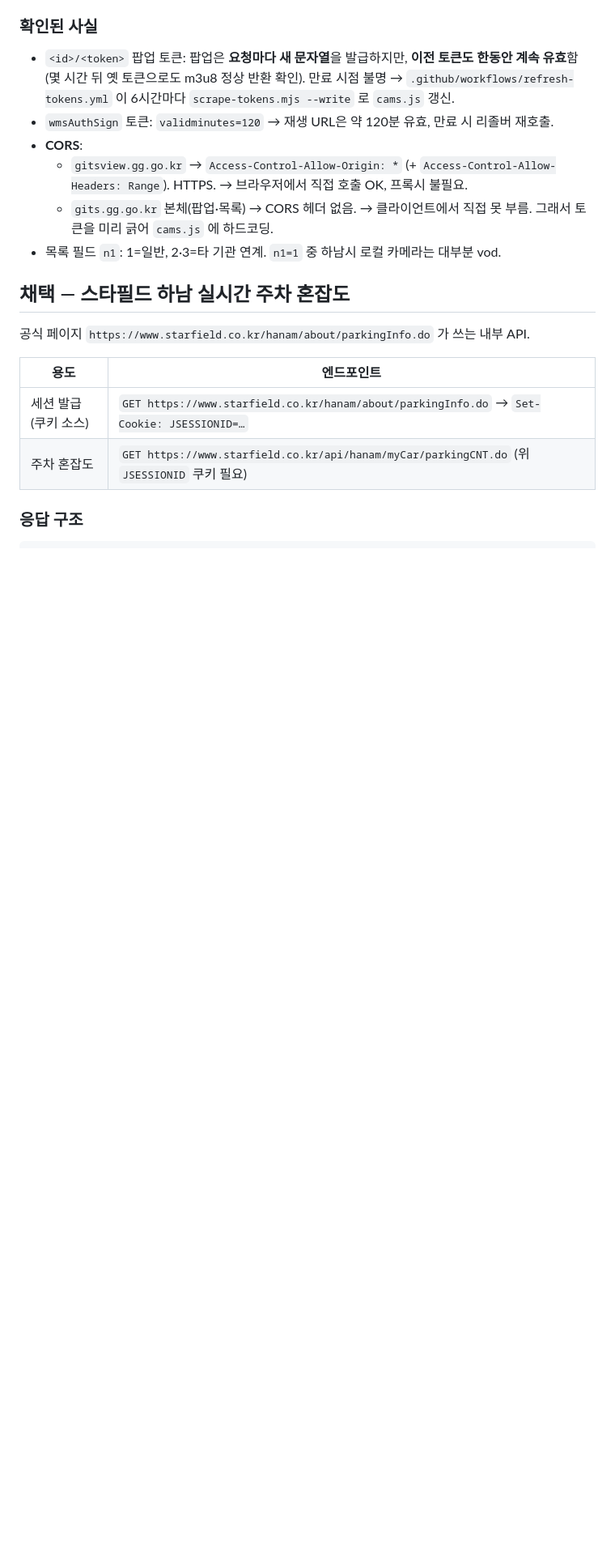
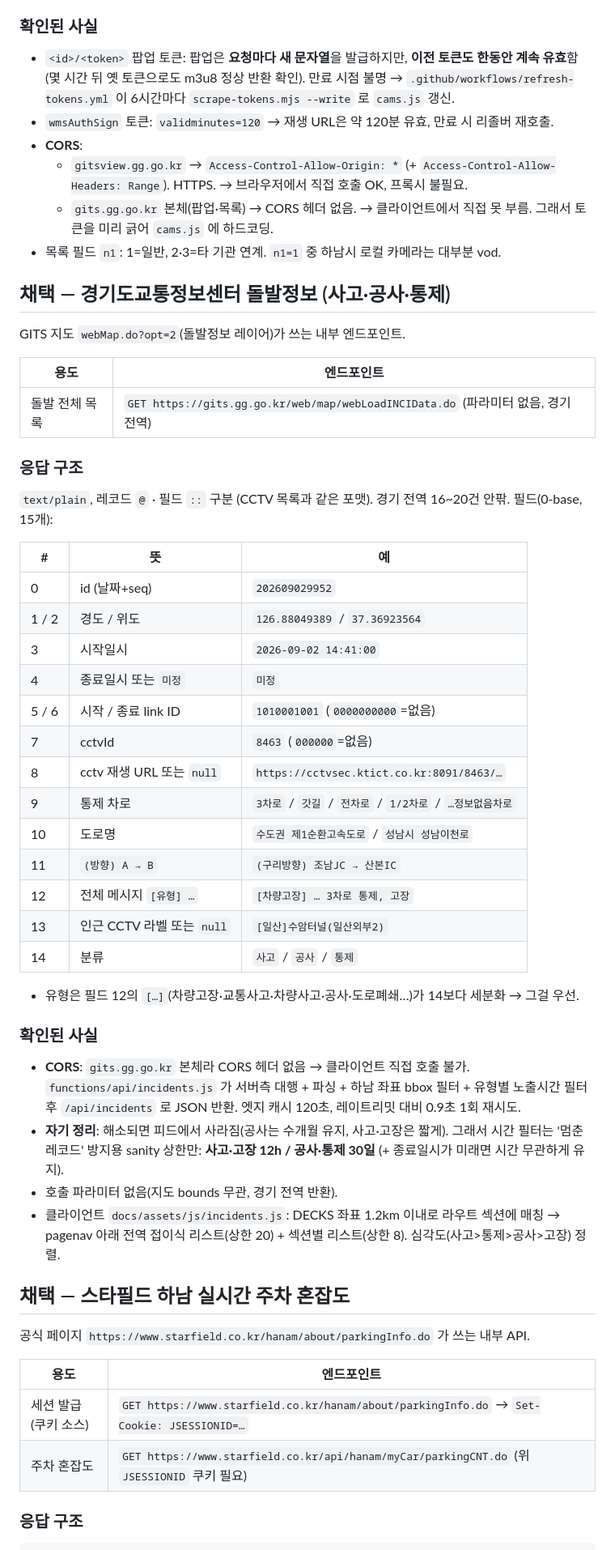
Before and after one commit to ozzywow/hanam, a Markdown page: notes/sources.md, the part around one of its changes. Shown at 81% size. Rendered like a GitHub page; blank space fills up the shorter version.

```diff
--- a/notes/sources.md
+++ b/notes/sources.md
@@ -33,6 +33,49 @@
   - `gitsview.gg.go.kr` → `Access-Control-Allow-Origin: *` (+ `Access-Control-Allow-Headers: Range`). HTTPS. → 브라우저에서 직접 호출 OK, 프록시 불필요.
   - `gits.gg.go.kr` 본체(팝업·목록) → CORS 헤더 없음. → 클라이언트에서 직접 못 부름. 그래서 토큰을 미리 긁어 `cams.js` 에 하드코딩.
 - 목록 필드 `n1`: 1=일반, 2·3=타 기관 연계. `n1=1` 중 하남시 로컬 카메라는 대부분 vod.
+
+## 채택 — 경기도교통정보센터 돌발정보 (사고·공사·통제)
+
+GITS 지도 `webMap.do?opt=2`(돌발정보 레이어)가 쓰는 내부 엔드포인트.
+
+| 용도 | 엔드포인트 |
+|---|---|
+| 돌발 전체 목록 | `GET https://gits.gg.go.kr/web/map/webLoadINCIData.do` (파라미터 없음, 경기 전역) |
+
+### 응답 구조
+
+`text/plain`, 레코드 `@` · 필드 `::` 구분 (CCTV 목록과 같은 포맷). 경기 전역 16~20건 안팎.
+필드(0-base, 15개):
+
+| # | 뜻 | 예 |
+|---|---|---|
+| 0 | id (날짜+seq) | `202609029952` |
+| 1 / 2 | 경도 / 위도 | `126.88049389` / `37.36923564` |
+| 3 | 시작일시 | `2026-09-02 14:41:00` |
+| 4 | 종료일시 또는 `미정` | `미정` |
+| 5 / 6 | 시작 / 종료 link ID | `1010001001` (`0000000000`=없음) |
+| 7 | cctvId | `8463` (`000000`=없음) |
+| 8 | cctv 재생 URL 또는 `null` | `https://cctvsec.ktict.co.kr:8091/8463/…` |
+| 9 | 통제 차로 | `3차로` / `갓길` / `전차로` / `1/2차로` / `…정보없음차로` |
+| 10 | 도로명 | `수도권 제1순환고속도로` / `성남시 성남이천로` |
+| 11 | `(방향) A → B` | `(구리방향) 조남JC → 산본IC` |
+| 12 | 전체 메시지 `[유형] …` | `[차량고장] … 3차로 통제, 고장` |
+| 13 | 인근 CCTV 라벨 또는 `null` | `[일산]수암터널(일산외부2)` |
+| 14 | 분류 | `사고` / `공사` / `통제` |
+
+- 유형은 필드 12의 `[…]`(차량고장·교통사고·차량사고·공사·도로폐쇄…)가 14보다 세분화 → 그걸 우선.
+
+### 확인된 사실
+
+- **CORS**: `gits.gg.go.kr` 본체라 CORS 헤더 없음 → 클라이언트 직접 호출 불가.
+  `functions/api/incidents.js` 가 서버측 대행 + 파싱 + 하남 좌표 bbox 필터 + 유형별
+  노출시간 필터 후 `/api/incidents` 로 JSON 반환. 엣지 캐시 120초, 레이트리밋 대비 0.9초 1회 재시도.
+- **자기 정리**: 해소되면 피드에서 사라짐(공사는 수개월 유지, 사고·고장은 짧게). 그래서
+  시간 필터는 '멈춘 레코드' 방지용 sanity 상한만: **사고·고장 12h / 공사·통제 30일**
+  (+ 종료일시가 미래면 시간 무관하게 유지).
+- 호출 파라미터 없음(지도 bounds 무관, 경기 전역 반환).
+- 클라이언트 `docs/assets/js/incidents.js`: DECKS 좌표 1.2km 이내로 라우트 섹션에 매칭 →
+  pagenav 아래 전역 접이식 리스트(상한 20) + 섹션별 리스트(상한 8). 심각도(사고>통제>공사>고장) 정렬.
 
 ## 채택 — 스타필드 하남 실시간 주차 혼잡도
 
```
Also changed, not shown: other parts of notes/sources.md (+13 -0 lines), notes/roadmap.md (+15 -1 lines), notes/services.md (+2 -1 lines).
